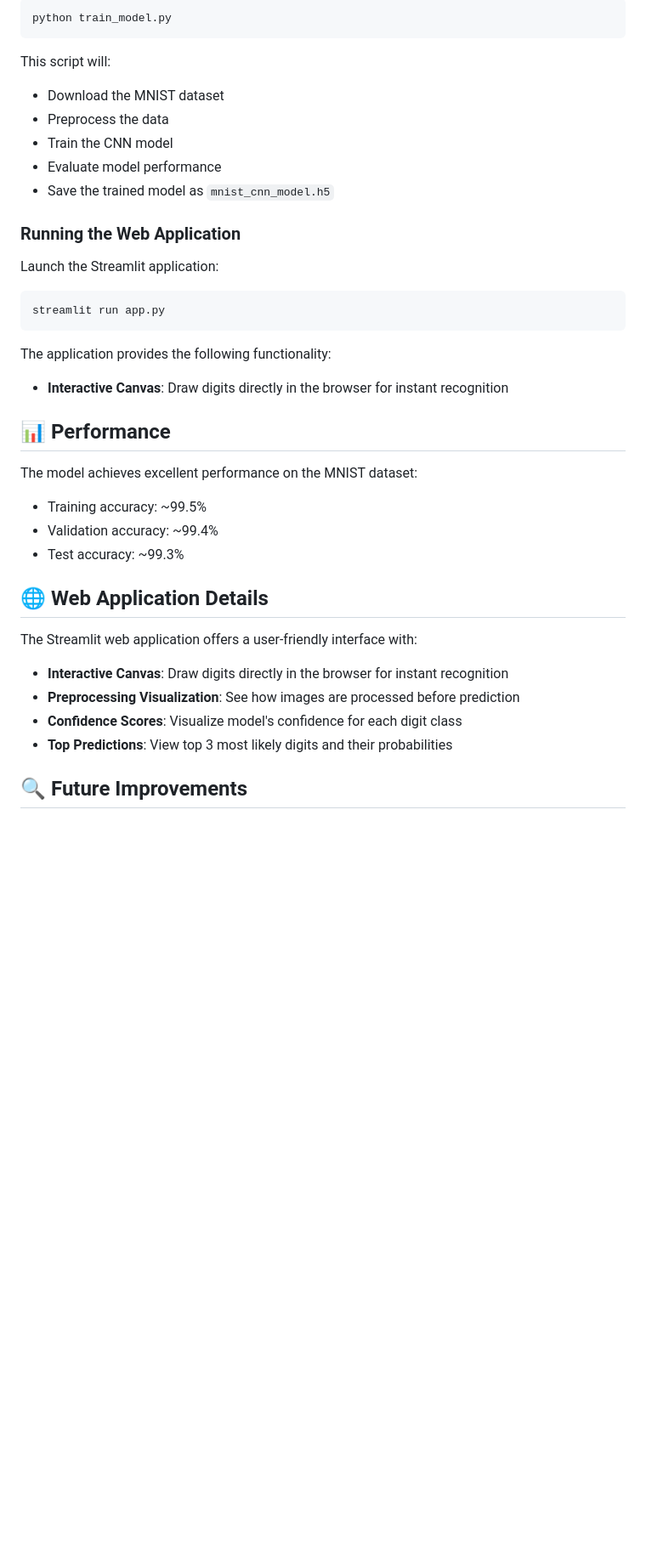
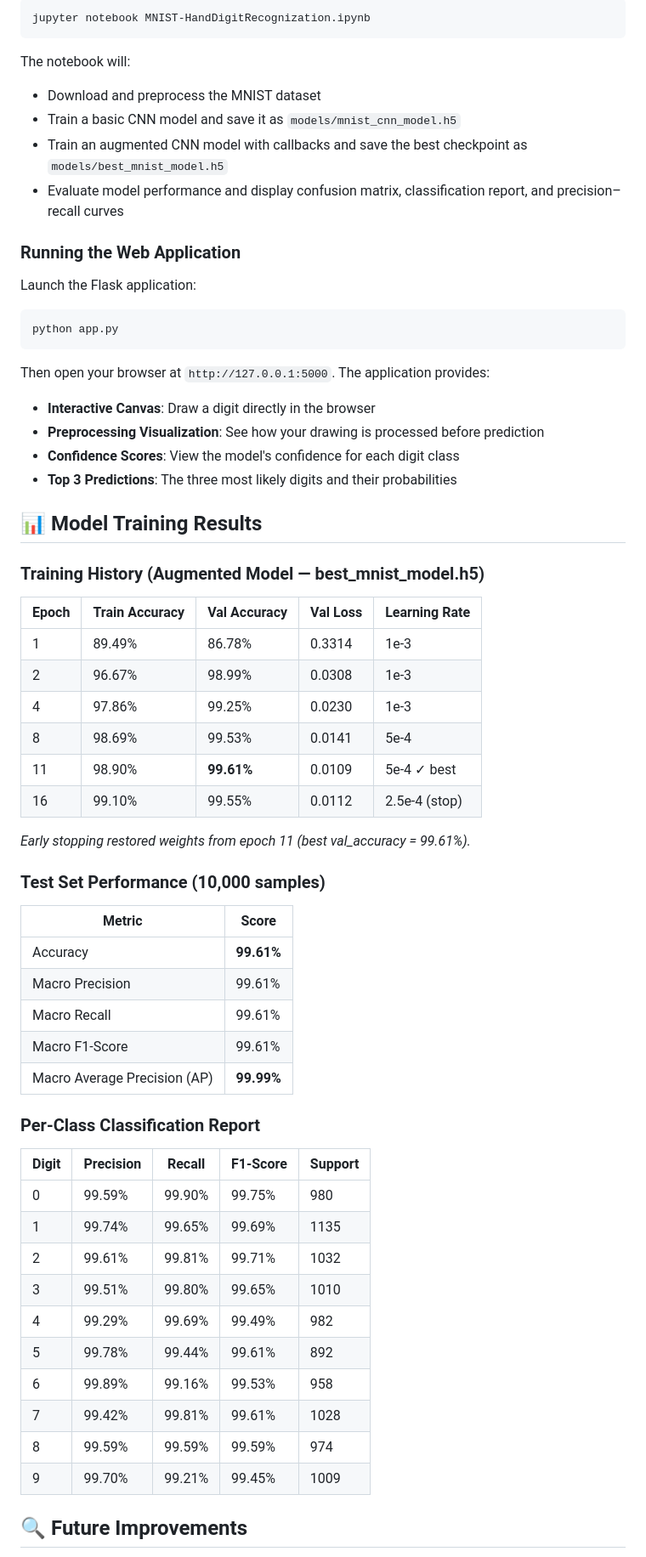
Before and after one commit to HarshaVardhanMannem/HandDigitRecognizationModel, a Markdown page: README.md, the part around one of its changes. Shown at 85% size. Rendered like a GitHub page; blank space fills up the shorter version.

Commit message:
Update README with accurate project description and training metrics
Co-authored-by: HarshaVardhanMannem <144146034+HarshaVardhanMannem@users.noreply.github.com>

````diff
--- a/README.md
+++ b/README.md
@@ -74,41 +80,67 @@ Run the training script to train the CNN model on the MNIST dataset:
 
 ```bash
-python train_model.py
+jupyter notebook MNIST-HandDigitRecognization.ipynb
 ```
 
-This script will:
-- Download the MNIST dataset
-- Preprocess the data
-- Train the CNN model
-- Evaluate model performance
-- Save the trained model as `mnist_cnn_model.h5`
+The notebook will:
+- Download and preprocess the MNIST dataset
+- Train a basic CNN model and save it as `models/mnist_cnn_model.h5`
+- Train an augmented CNN model with callbacks and save the best checkpoint as `models/best_mnist_model.h5`
+- Evaluate model performance and display confusion matrix, classification report, and precision–recall curves
 
 ### Running the Web Application
 
-Launch the Streamlit application:
+Launch the Flask application:
 
 ```bash
-streamlit run app.py
+python app.py
 ```
 
-The application provides the following functionality:
-- **Interactive Canvas**: Draw digits directly in the browser for instant recognition
+Then open your browser at `http://127.0.0.1:5000`. The application provides:
+- **Interactive Canvas**: Draw a digit directly in the browser
+- **Preprocessing Visualization**: See how your drawing is processed before prediction
+- **Confidence Scores**: View the model's confidence for each digit class
+- **Top 3 Predictions**: The three most likely digits and their probabilities
 
-## 📊 Performance
+## 📊 Model Training Results
 
-The model achieves excellent performance on the MNIST dataset:
-- Training accuracy: ~99.5%
-- Validation accuracy: ~99.4%
-- Test accuracy: ~99.3%
+### Training History (Augmented Model — best_mnist_model.h5)
 
-## 🌐 Web Application Details
+| Epoch | Train Accuracy | Val Accuracy | Val Loss | Learning Rate |
+|-------|---------------|--------------|----------|---------------|
+| 1     | 89.49%        | 86.78%       | 0.3314   | 1e-3          |
+| 2     | 96.67%        | 98.99%       | 0.0308   | 1e-3          |
+| 4     | 97.86%        | 99.25%       | 0.0230   | 1e-3          |
+| 8     | 98.69%        | 99.53%       | 0.0141   | 5e-4          |
+| 11    | 98.90%        | **99.61%**   | 0.0109   | 5e-4 ✓ best  |
+| 16    | 99.10%        | 99.55%       | 0.0112   | 2.5e-4 (stop) |
 
-The Streamlit web application offers a user-friendly interface with:
+*Early stopping restored weights from epoch 11 (best val_accuracy = 99.61%).*
 
-- **Interactive Canvas**: Draw digits directly in the browser for instant recognition
-- **Preprocessing Visualization**: See how images are processed before prediction
-- **Confidence Scores**: Visualize model's confidence for each digit class
-- **Top Predictions**: View top 3 most likely digits and their probabilities
+### Test Set Performance (10,000 samples)
+
+| Metric   | Score  |
+|----------|--------|
+| Accuracy | **99.61%** |
+| Macro Precision | 99.61% |
+| Macro Recall    | 99.61% |
+| Macro F1-Score  | 99.61% |
+| Macro Average Precision (AP) | **99.99%** |
+
+### Per-Class Classification Report
+
+| Digit | Precision | Recall | F1-Score | Support |
+|-------|-----------|--------|----------|---------|
+| 0     | 99.59%    | 99.90% | 99.75%   | 980     |
+| 1     | 99.74%    | 99.65% | 99.69%   | 1135    |
+| 2     | 99.61%    | 99.81% | 99.71%   | 1032    |
+| 3     | 99.51%    | 99.80% | 99.65%   | 1010    |
+| 4     | 99.29%    | 99.69% | 99.49%   | 982     |
+| 5     | 99.78%    | 99.44% | 99.61%   | 892     |
+| 6     | 99.89%    | 99.16% | 99.53%   | 958     |
+| 7     | 99.42%    | 99.81% | 99.61%   | 1028    |
+| 8     | 99.59%    | 99.59% | 99.59%   | 974     |
+| 9     | 99.70%    | 99.21% | 99.45%   | 1009    |
 
 ## 🔍 Future Improvements
 
````
Also changed, not shown: other parts of README.md (+30 -24 lines).
